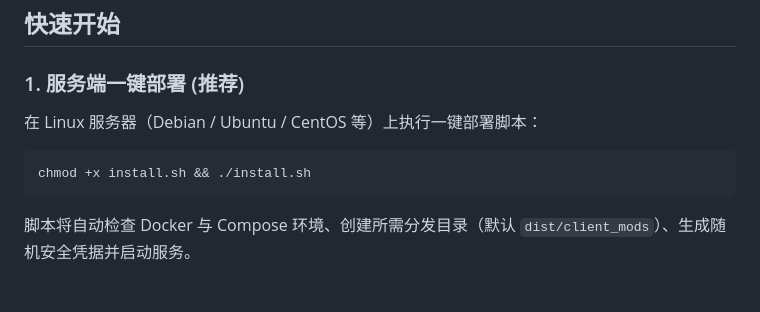
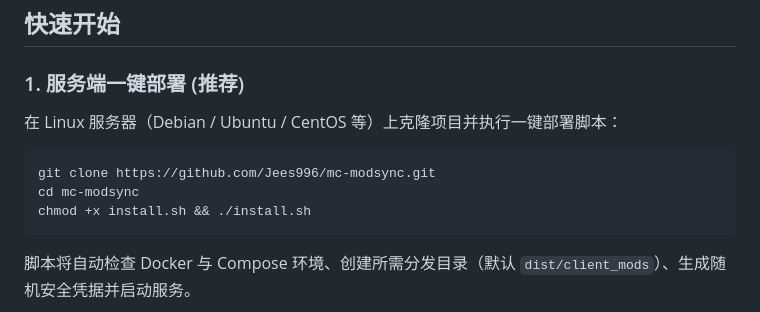
Before and after one commit to Jees996/mc-modsync, a Markdown page: README.md, the part around the change. Drawn GitHub-style; blank space fills up the shorter version.

Commit message:
docs: Add official GitHub clone command to README

````diff
--- a/README.md
+++ b/README.md
@@ -65,9 +65,11 @@ ModSync/
 
 ### 1. 服务端一键部署 (推荐)
 
-在 Linux 服务器（Debian / Ubuntu / CentOS 等）上执行一键部署脚本：
+在 Linux 服务器（Debian / Ubuntu / CentOS 等）上克隆项目并执行一键部署脚本：
 
 ```bash
+git clone https://github.com/Jees996/mc-modsync.git
+cd mc-modsync
 chmod +x install.sh && ./install.sh
 ```
 
````
